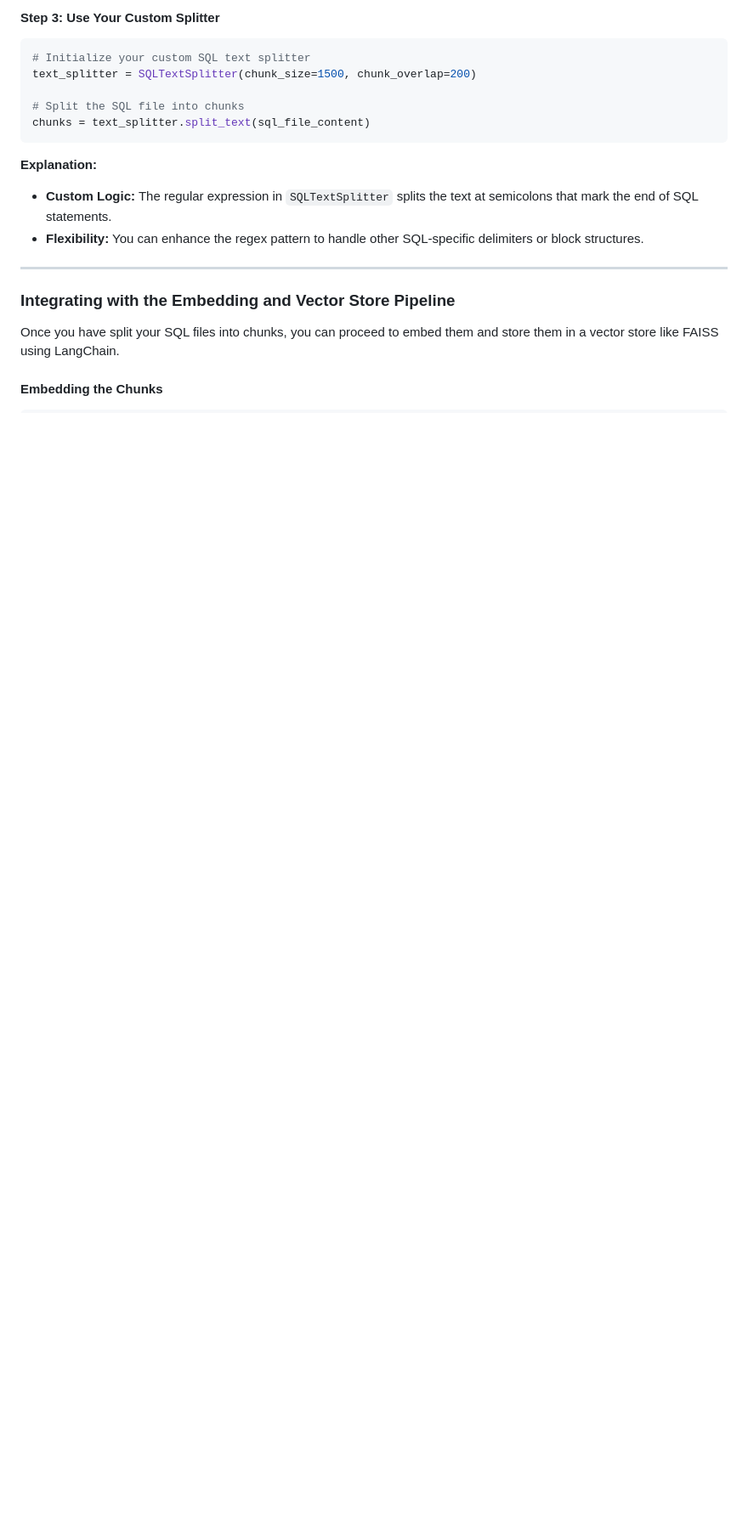
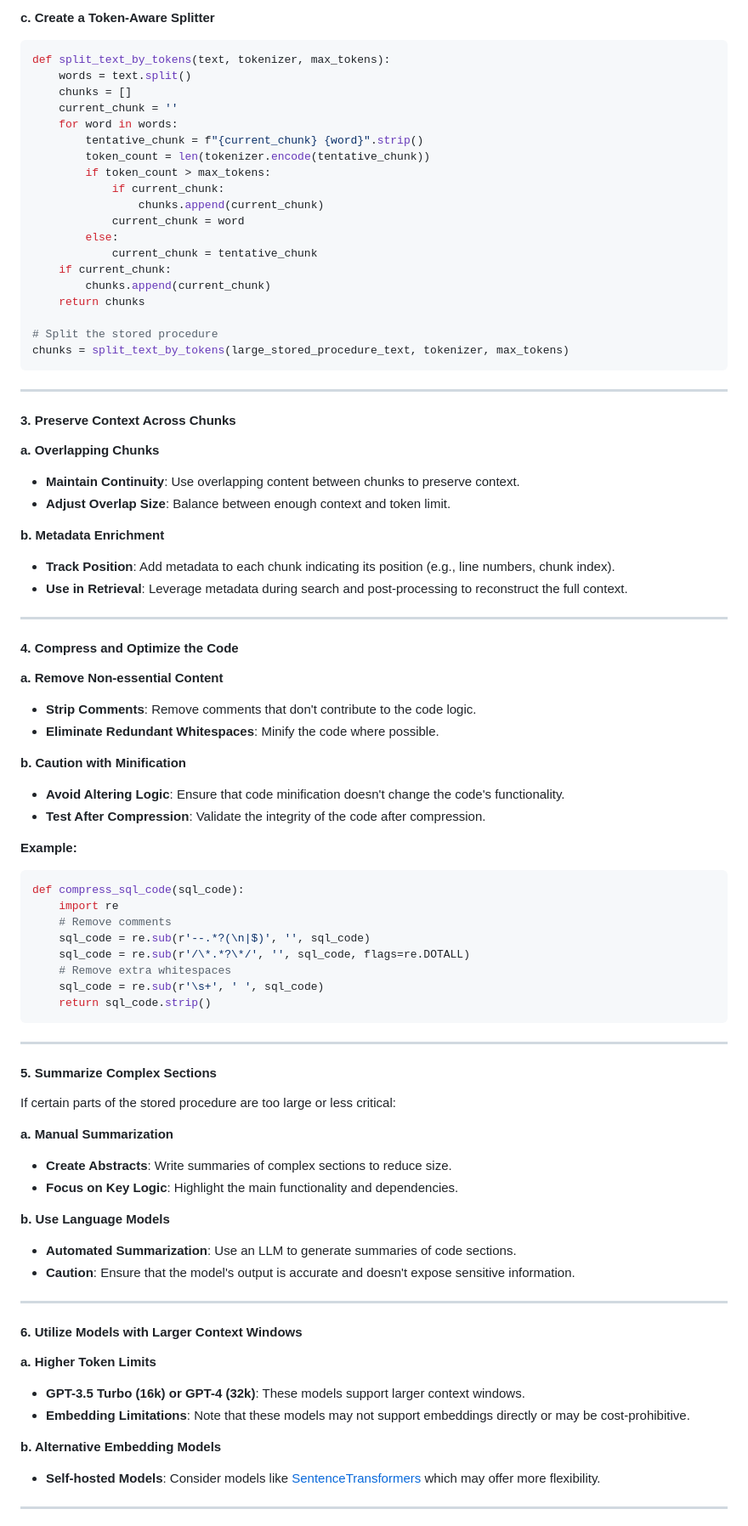
Before and after one commit to wsjjasper/JavaCrawl, a Markdown page: ai2.md, the part around one of its changes. Shown at 85% size. Drawn GitHub-style; blank space fills up the shorter version.

````diff
--- a/ai2.md
+++ b/ai2.md
@@ -92,24 +72,98 @@ class SQLTextSplitter(TextSplitter):
 ```
 
-#### **Step 3: Use Your Custom Splitter**
+**c. Create a Token-Aware Splitter**
 
 ```python
-# Initialize your custom SQL text splitter
-text_splitter = SQLTextSplitter(chunk_size=1500, chunk_overlap=200)
+def split_text_by_tokens(text, tokenizer, max_tokens):
+    words = text.split()
+    chunks = []
+    current_chunk = ''
+    for word in words:
+        tentative_chunk = f"{current_chunk} {word}".strip()
+        token_count = len(tokenizer.encode(tentative_chunk))
+        if token_count > max_tokens:
+            if current_chunk:
+                chunks.append(current_chunk)
+            current_chunk = word
+        else:
+            current_chunk = tentative_chunk
+    if current_chunk:
+        chunks.append(current_chunk)
+    return chunks
 
-# Split the SQL file into chunks
-chunks = text_splitter.split_text(sql_file_content)
+# Split the stored procedure
+chunks = split_text_by_tokens(large_stored_procedure_text, tokenizer, max_tokens)
 ```
-
-**Explanation:**
-
-- **Custom Logic:** The regular expression in `SQLTextSplitter` splits the text at semicolons that mark the end of SQL statements.
-- **Flexibility:** You can enhance the regex pattern to handle other SQL-specific delimiters or block structures.
 
 ---
 
-### **Integrating with the Embedding and Vector Store Pipeline**
+#### **3. Preserve Context Across Chunks**
 
-Once you have split your SQL files into chunks, you can proceed to embed them and store them in a vector store like FAISS using LangChain.
+**a. Overlapping Chunks**
 
-#### **Embedding the Chunks**
+- **Maintain Continuity**: Use overlapping content between chunks to preserve context.
+- **Adjust Overlap Size**: Balance between enough context and token limit.
+
+**b. Metadata Enrichment**
+
+- **Track Position**: Add metadata to each chunk indicating its position (e.g., line numbers, chunk index).
+- **Use in Retrieval**: Leverage metadata during search and post-processing to reconstruct the full context.
+
+---
+
+#### **4. Compress and Optimize the Code**
+
+**a. Remove Non-essential Content**
+
+- **Strip Comments**: Remove comments that don't contribute to the code logic.
+- **Eliminate Redundant Whitespaces**: Minify the code where possible.
+
+**b. Caution with Minification**
+
+- **Avoid Altering Logic**: Ensure that code minification doesn't change the code's functionality.
+- **Test After Compression**: Validate the integrity of the code after compression.
+
+**Example:**
+
+```python
+def compress_sql_code(sql_code):
+    import re
+    # Remove comments
+    sql_code = re.sub(r'--.*?(\n|$)', '', sql_code)
+    sql_code = re.sub(r'/\*.*?\*/', '', sql_code, flags=re.DOTALL)
+    # Remove extra whitespaces
+    sql_code = re.sub(r'\s+', ' ', sql_code)
+    return sql_code.strip()
+```
+
+---
+
+#### **5. Summarize Complex Sections**
+
+If certain parts of the stored procedure are too large or less critical:
+
+**a. Manual Summarization**
+
+- **Create Abstracts**: Write summaries of complex sections to reduce size.
+- **Focus on Key Logic**: Highlight the main functionality and dependencies.
+
+**b. Use Language Models**
+
+- **Automated Summarization**: Use an LLM to generate summaries of code sections.
+- **Caution**: Ensure that the model's output is accurate and doesn't expose sensitive information.
+
+---
+
+#### **6. Utilize Models with Larger Context Windows**
+
+**a. Higher Token Limits**
+
+- **GPT-3.5 Turbo (16k) or GPT-4 (32k)**: These models support larger context windows.
+- **Embedding Limitations**: Note that these models may not support embeddings directly or may be cost-prohibitive.
+
+**b. Alternative Embedding Models**
+
+- **Self-hosted Models**: Consider models like [SentenceTransformers](https://www.sbert.net/) which may offer more flexibility.
+
+---
+
````
Also changed, not shown: other parts of ai2.md (+123 -176 lines).
